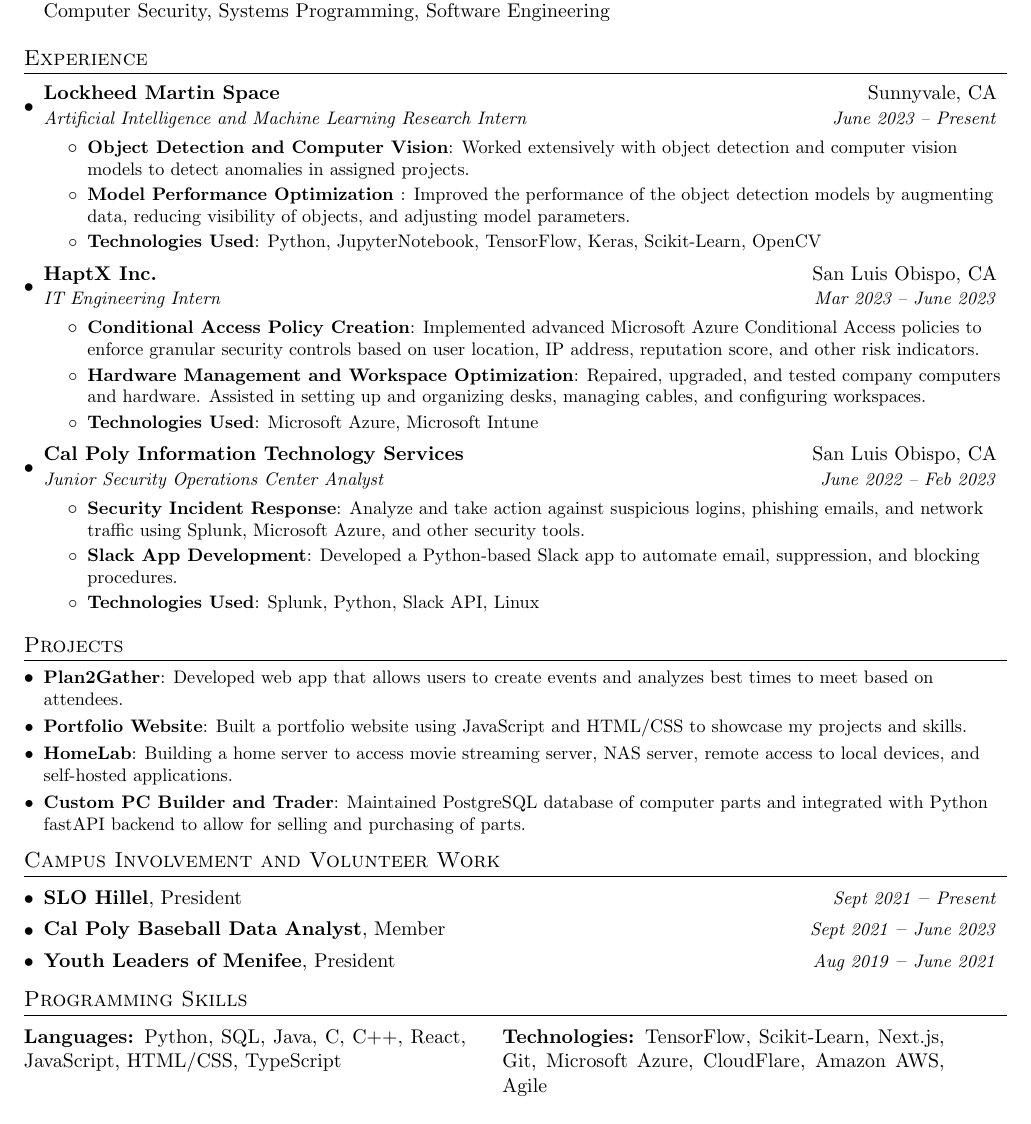
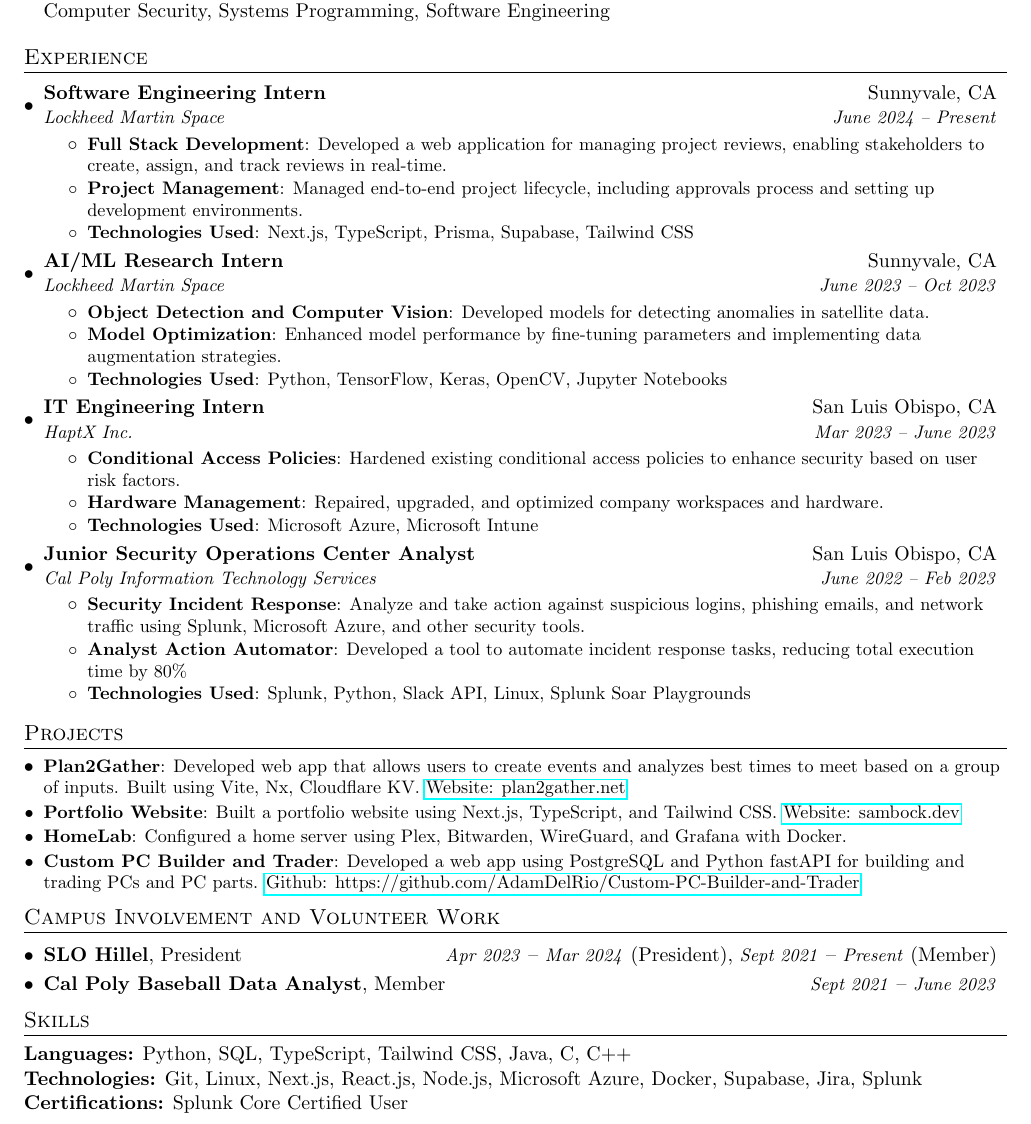
Before and after one commit to smbock42/resume, a LaTeX CV (resume.tex): part of the page, cut so that both start at the same text. Compiled offline with pdfLaTeX.

Commit message:
updated resume

```diff
--- a/resume.tex
+++ b/resume.tex
@@ -101,40 +101,50 @@
   \resumeSubHeadingListStart
 
     \resumeSubheading
-      {Lockheed Martin Space}{Sunnyvale, CA}
-      {Artificial Intelligence and Machine Learning Research Intern}{June 2023 -- Present}
+      {Software Engineering Intern}{Sunnyvale, CA}
+      {Lockheed Martin Space}{June 2024 -- Present}
       \resumeItemListStart
-        \resumeItem{Object Detection and Computer Vision}
-          {Worked extensively with object detection and computer vision models to detect anomalies in assigned projects.}
-        \resumeItem{Model Performance Optimization
-        }
-          {Improved the performance of the object detection models by augmenting data, reducing visibility of objects, and adjusting model parameters.}
+        \resumeItem{Full Stack Development}
+          {Developed a web application for managing project reviews, enabling stakeholders to create, assign, and track reviews in real-time.}
+        \resumeItem{Project Management}
+          {Managed end-to-end project lifecycle, including approvals process and setting up development environments.}
         \resumeItem{Technologies Used}
-          {Python, JupyterNotebook, TensorFlow, Keras, Scikit-Learn, OpenCV}
+          {Next.js, TypeScript, Prisma, Supabase, Tailwind CSS}
       \resumeItemListEnd
 
       \resumeSubheading
-      {HaptX Inc.}{San Luis Obispo, CA}
-      {IT Engineering Intern}{Mar 2023 -- June 2023}
+      {AI/ML Research Intern}{Sunnyvale, CA}
+      {Lockheed Martin Space}{June 2023 -- Oct 2023}
       \resumeItemListStart
-        \resumeItem{Conditional Access Policy Creation}
-          {Implemented advanced Microsoft Azure Conditional Access policies to enforce granular security controls based on user location, IP address, reputation score, and other risk indicators.
-          }
-        \resumeItem{Hardware Management and Workspace Optimization}{Repaired, upgraded, and tested company computers and hardware. Assisted in setting up and organizing desks, managing cables, and configuring workspaces.}
+        \resumeItem{Object Detection and Computer Vision}
+          {Developed models for detecting anomalies in satellite data.}
+        \resumeItem{Model Optimization}
+          {Enhanced model performance by fine-tuning parameters and implementing data augmentation strategies.}
+        \resumeItem{Technologies Used}
+          {Python, TensorFlow, Keras, OpenCV, Jupyter Notebooks}
+      \resumeItemListEnd
+
+      \resumeSubheading
+      {IT Engineering Intern}{San Luis Obispo, CA}
+      {HaptX Inc.}{Mar 2023 -- June 2023}
+      \resumeItemListStart
+        \resumeItem{Conditional Access Policies}
+          {Hardened existing conditional access policies to enhance security based on user risk factors.}
+        \resumeItem{Hardware Management}{Repaired, upgraded, and optimized company workspaces and hardware.}
         \resumeItem{Technologies Used}
           {Microsoft Azure, Microsoft Intune}
 
       \resumeItemListEnd
 
     \resumeSubheading
-      {Cal Poly Information Technology Services}{San Luis Obispo, CA}
-      {Junior Security Operations Center Analyst}{June 2022 -- Feb 2023}
+      {Junior Security Operations Center Analyst}{San Luis Obispo, CA}
+      {Cal Poly Information Technology Services}{June 2022 -- Feb 2023}
       \resumeItemListStart
         \resumeItem{Security Incident Response}
           {Analyze and take action against suspicious logins, phishing emails, and network traffic using Splunk, Microsoft Azure, and other security tools.}
-        \resumeItem{Slack App Development}
-          {Developed a Python-based Slack app to automate email, suppression, and blocking procedures.}
-        \resumeItem{Technologies Used}{Splunk, Python, Slack API, Linux}
+        \resumeItem{Analyst Action Automator}
+          {Developed a tool to automate incident response tasks, reducing total execution time by 80\%}
+        \resumeItem{Technologies Used}{Splunk, Python, Slack API, Linux, Splunk Soar Playgrounds}
 
 
       \resumeItemListEnd
@@ -147,25 +157,25 @@
 %-----------PROJECTS-----------------
 \section{Projects}
   \resumeSubHeadingListStart
-    \resumeSubItem{Plan2Gather}{Developed web app that allows users to create events and analyzes best times to meet based on attendees. }
-    \resumeSubItem{Portfolio Website}{Built a portfolio website using JavaScript and HTML/CSS to showcase my projects and skills.}
-    \resumeSubItem{HomeLab}{Building a home server to access movie streaming server, NAS server, remote access to local devices, and self-hosted applications.}
-    \resumeSubItem{Custom PC Builder and Trader}{Maintained PostgreSQL database of computer parts and integrated with Python fastAPI backend to allow for selling and purchasing of parts.}
+    \resumeSubItem{Plan2Gather}{Developed web app that allows users to create events and analyzes best times to meet based on a group of inputs. Built using Vite, Nx, Cloudflare KV. \href{https://plan2gather.net}{Website: plan2gather.net} }
+    \resumeSubItem{Portfolio Website}{Built a portfolio website using Next.js, TypeScript, and Tailwind CSS. \href{https://sambock.dev}{Website: sambock.dev}}
+    \resumeSubItem{HomeLab}{Configured a home server using Plex, Bitwarden, WireGuard, and Grafana with Docker.}
+    \resumeSubItem{Custom PC Builder and Trader}{Developed a web app using PostgreSQL and Python fastAPI for building and trading PCs and PC parts. \href{https://github.com/AdamDelRio/Custom-PC-Builder-and-Trader}{Github: https://github.com/AdamDelRio/Custom-PC-Builder-and-Trader}}
 
   \resumeSubHeadingListEnd
 
 %-----------LEADERSHIP-----------------
 \section{Campus Involvement and Volunteer Work}
   \resumeSubHeadingListStart
-    \resumeCampusInvolvement{SLO Hillel}{President}{\textit{\small Sept 2021} -- \textit{\small Present}}
+    \resumeCampusInvolvement{SLO Hillel}{President}{\textit{\small Apr 2023} -- \textit{\small Mar 2024} (President), \textit{\small Sept 2021} -- \textit{\small Present} (Member)}
     \resumeCampusInvolvement{Cal Poly Baseball Data Analyst}{Member}{\textit{\small Sept 2021} -- \textit{\small June 2023}}
-    \resumeCampusInvolvement{Youth Leaders of Menifee}{President}{\textit{\small Aug 2019} -- \textit{\small June 2021}}
   \resumeSubHeadingListEnd
 %--------PROGRAMMING SKILLS------------
-\section{Programming Skills}
-\begin{tabular}{@{}p{0.45\linewidth}@{\hspace{20pt}}p{0.45\linewidth}@{}}
-\textbf{Languages:} Python, SQL, Java, C, C++, React, JavaScript, HTML/CSS, TypeScript   & \textbf{Technologies:} TensorFlow, Scikit-Learn, Next.js,  Git, Microsoft Azure, CloudFlare, Amazon AWS, Agile
-\end{tabular}
+\section{Skills}
+
+\textbf{Languages:} Python, SQL, TypeScript, Tailwind CSS, Java, C, C++\\
+\textbf{Technologies:} Git, Linux, Next.js, React.js, Node.js, Microsoft Azure, Docker, Supabase, Jira, Splunk\\
+\textbf{Certifications:} Splunk Core Certified User
 
 %-------------------------------------------
 \end{document}
```
Also changed, not shown: resume.pdf.
